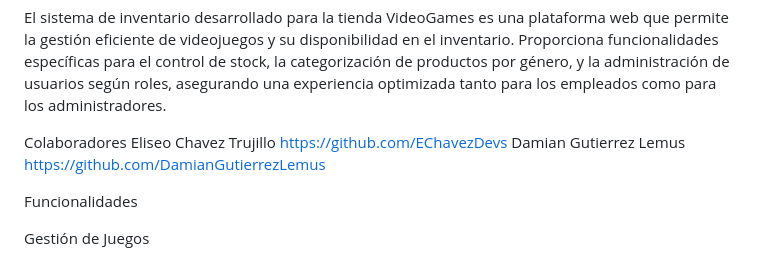
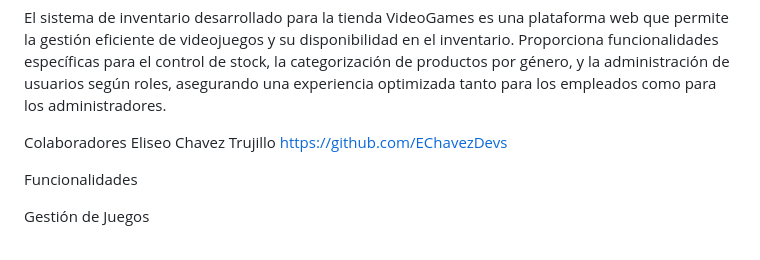
Before and after one commit to EChavezDevs/VideoGames, a Markdown page: README.md, the part around the change. Rendered like a GitHub page.

```diff
--- a/README.md
+++ b/README.md
@@ -7,8 +7,7 @@ El sistema de inventario desarrollado para la tienda VideoGames es una plataform
 Colaboradores
 Eliseo Chavez Trujillo
 https://github.com/EChavezDevs
-Damian Gutierrez Lemus
-https://github.com/DamianGutierrezLemus
+
 
 Funcionalidades
 
```
